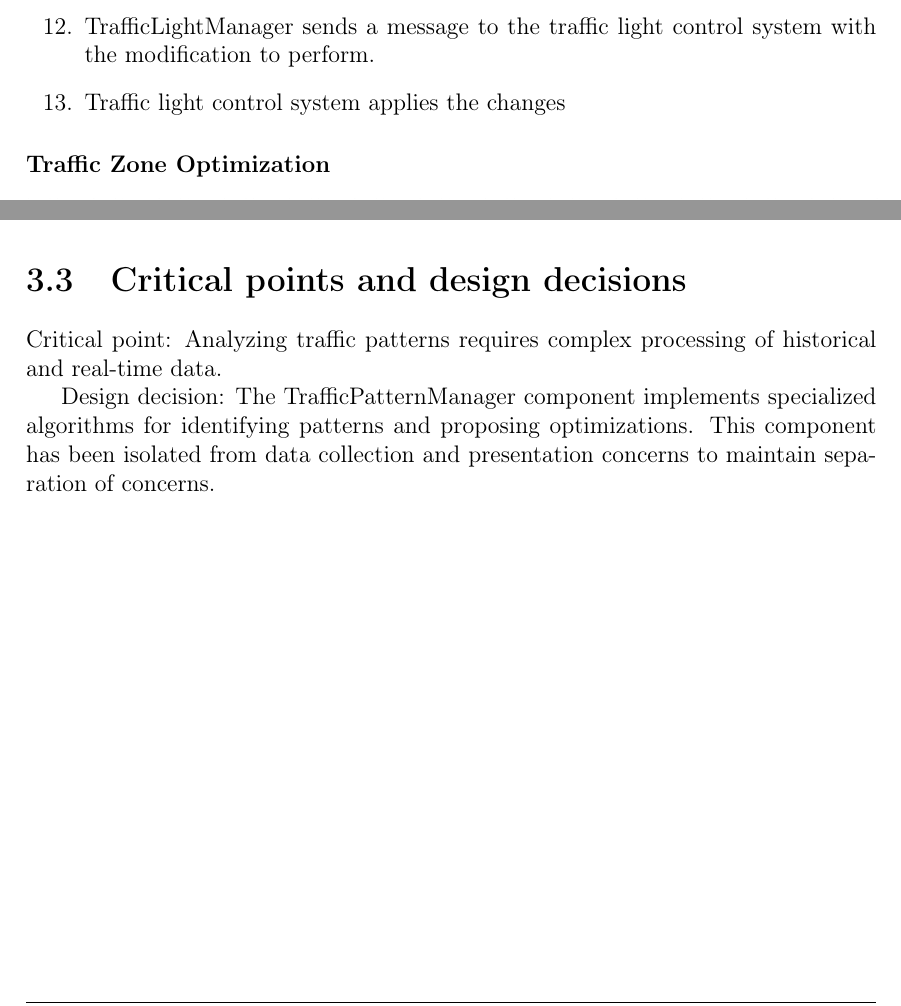
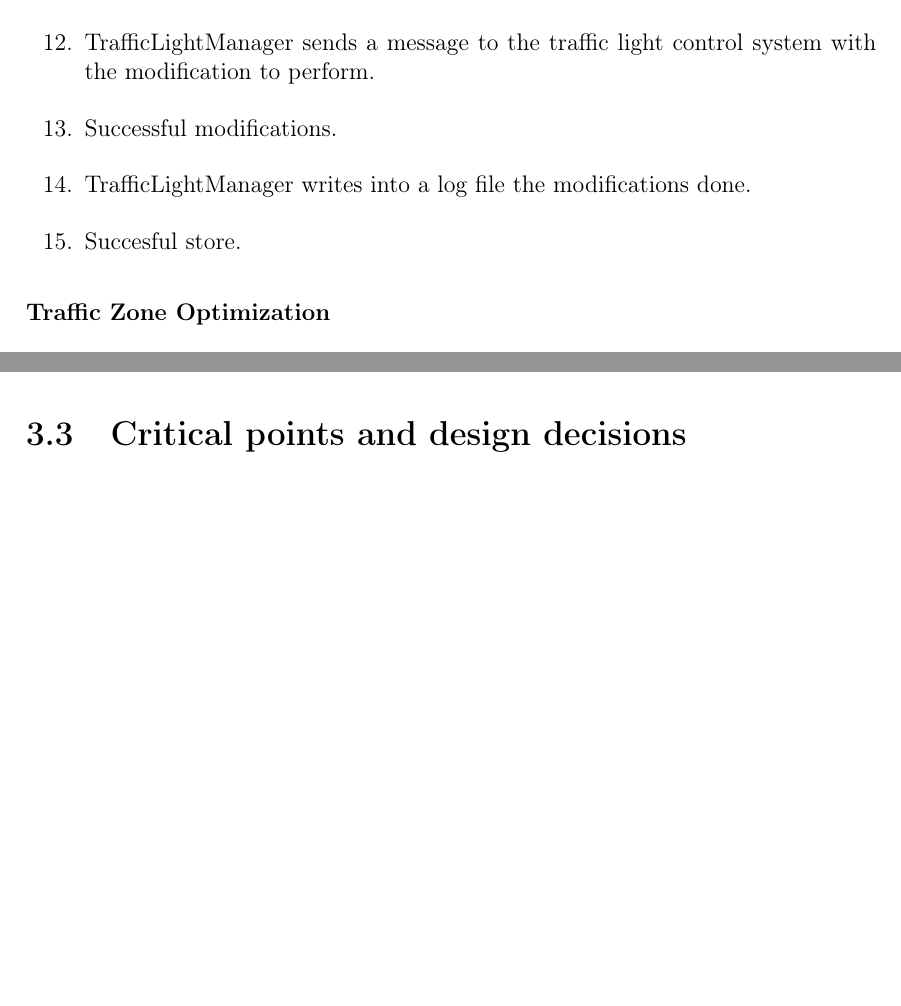
Before and after one commit to Ozard-02/sweng, a LaTeX document (project/main.tex): two parts of pages 20 and 23 of 23 before the commit and two parts of pages 20 and 24 of 24 after it, joined at a grey line, cut so that both start at the same text, the shorter picture padded with empty space. Compiled offline with pdfLaTeX.

```diff
--- a/project/main.tex
+++ b/project/main.tex
@@ -723,7 +724,11 @@
   TrafficLightManager sends a message to the traffic light control
   system with the modification to perform.
 \item
-  Traffic light control system applies the changes
+  Successful modifications.
+\item
+  TrafficLightManager writes into a log file the modifications done.
+\item
+  Succesful store.
 \end{enumerate}
 
 
@@ -790,11 +795,5 @@
 
 
 \section{Critical points and design decisions}
-Critical point: Analyzing traffic patterns requires complex processing of
-historical and real-time data.
 
-Design decision: The TrafficPatternManager component implements specialized
-algorithms for identifying patterns and proposing optimizations. This
-component has been isolated from data collection and presentation concerns
-to maintain separation of concerns.
 \end{document}
```
Also changed, not shown: Citizen views public traffic reports.png (deleted), ComponentDiagram1.png (deleted), Diagrams/Citizen views public traffic reports.svg (deleted), Event-specific configurations.png (deleted), Traffic light adjustment.png (deleted), Traffic zone optimization.png (deleted), UAM Configuration.png (deleted), svg/Collaboration2!Interaction1!Traffic light adjustment_1.svg (deleted), svg/Collaboration3!Interaction1!Traffic zone optimization_2.svg (deleted), svg/Collaboration4!Interaction1!Event-specific configurations_3.svg (deleted), svg/Collaboration5!Interaction1!Citizen views public traffic reports_4.svg (deleted), svg/Collaboration6!Interaction1!UAM Configuration_5.svg (deleted), svg/Model1!ComponentDiagram1_0.svg (deleted), svg/Traffic zone optimization.svg (deleted), 1 more files, 8 other files.
